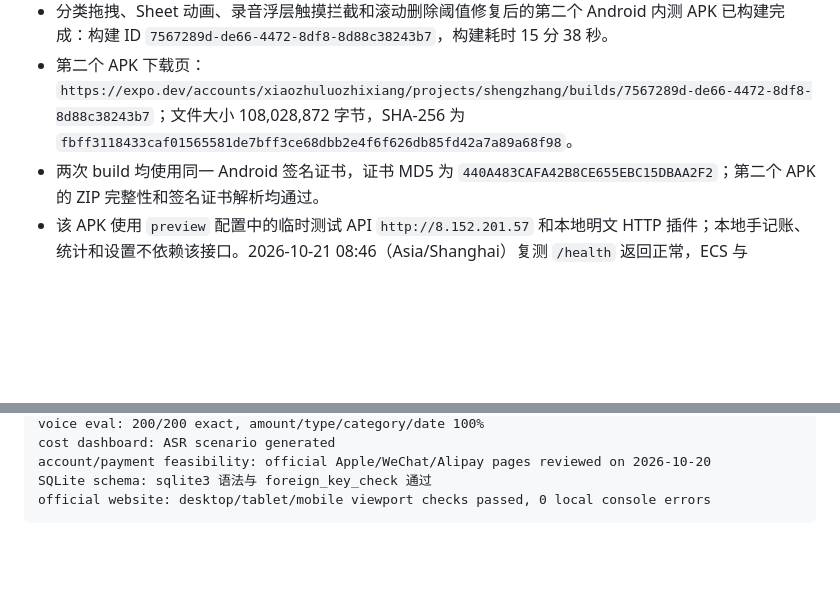
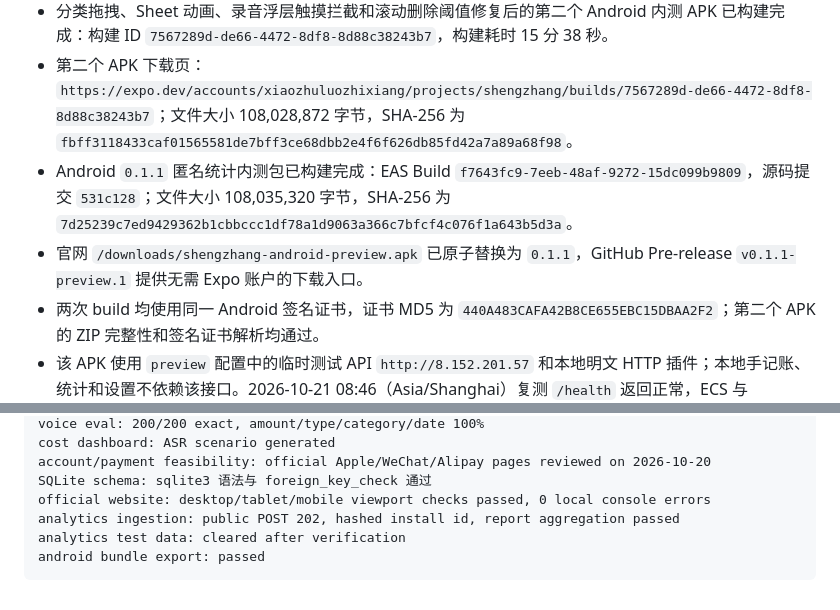
Before and after one commit to zhixiang-luo/shengzhang, a Markdown page: docs/HANDOFF.md, 2 parts joined by grey strips. Drawn GitHub-style; blank space fills up the shorter version.

Commit message:
docs: record Android 0.1.1 analytics release

````diff
--- a/docs/HANDOFF.md
+++ b/docs/HANDOFF.md
@@ -104,6 +104,8 @@
 - APK 文件大小 107,834,162 字节，SHA-256 为 `30f63e53349ff65fab6c2add525fd9fe991fc6e9d1efc624258ab37af83b4e36`；ZIP 完整性检查通过。
 - 分类拖拽、Sheet 动画、录音浮层触摸拦截和滚动删除阈值修复后的第二个 Android 内测 APK 已构建完成：构建 ID `7567289d-de66-4472-8df8-8d88c38243b7`，构建耗时 15 分 38 秒。
 - 第二个 APK 下载页：`https://expo.dev/accounts/xiaozhuluozhixiang/projects/shengzhang/builds/7567289d-de66-4472-8df8-8d88c38243b7`；文件大小 108,028,872 字节，SHA-256 为 `fbff3118433caf01565581de7bff3ce68dbb2e4f6f626db85fd42a7a89a68f98`。
+- Android `0.1.1` 匿名统计内测包已构建完成：EAS Build `f7643fc9-7eeb-48af-9272-15dc099b9809`，源码提交 `531c128`；文件大小 108,035,320 字节，SHA-256 为 `7d25239c7ed9429362b1cbbccc1df78a1d9063a366c7bfcf4c076f1a643b5d3a`。
+- 官网 `/downloads/shengzhang-android-preview.apk` 已原子替换为 `0.1.1`，GitHub Pre-release `v0.1.1-preview.1` 提供无需 Expo 账户的下载入口。
 - 两次 build 均使用同一 Android 签名证书，证书 MD5 为 `440A483CAFA42B8CE655EBC15DBAA2F2`；第二个 APK 的 ZIP 完整性和签名证书解析均通过。
 - 该 APK 使用 `preview` 配置中的临时测试 API `http://8.152.201.57` 和本地明文 HTTP 插件；本地手记账、统计和设置不依赖该接口。2026-10-21 08:46（Asia/Shanghai）复测 `/health` 返回正常，ECS 与 `shengzhang-api` 已恢复运行，可以开始语音真机测试。
 - 阿里云 ECS 已完成系统盘快照与格式化，部署环境为 Ubuntu 24.04.5 LTS、Node.js 22、pnpm 11、Nginx 和 systemd；`bigai.xin` 的公开 HTTP 入口仍受中国内地 ICP 备案阻断。
@@ -162,4 +164,7 @@ cost dashboard: ASR scenario generated
 account/payment feasibility: official Apple/WeChat/Alipay pages reviewed on 2026-10-20
 SQLite schema: sqlite3 语法与 foreign_key_check 通过
 official website: desktop/tablet/mobile viewport checks passed, 0 local console errors
+analytics ingestion: public POST 202, hashed install id, report aggregation passed
+analytics test data: cleared after verification
+android bundle export: passed
 ```
````
